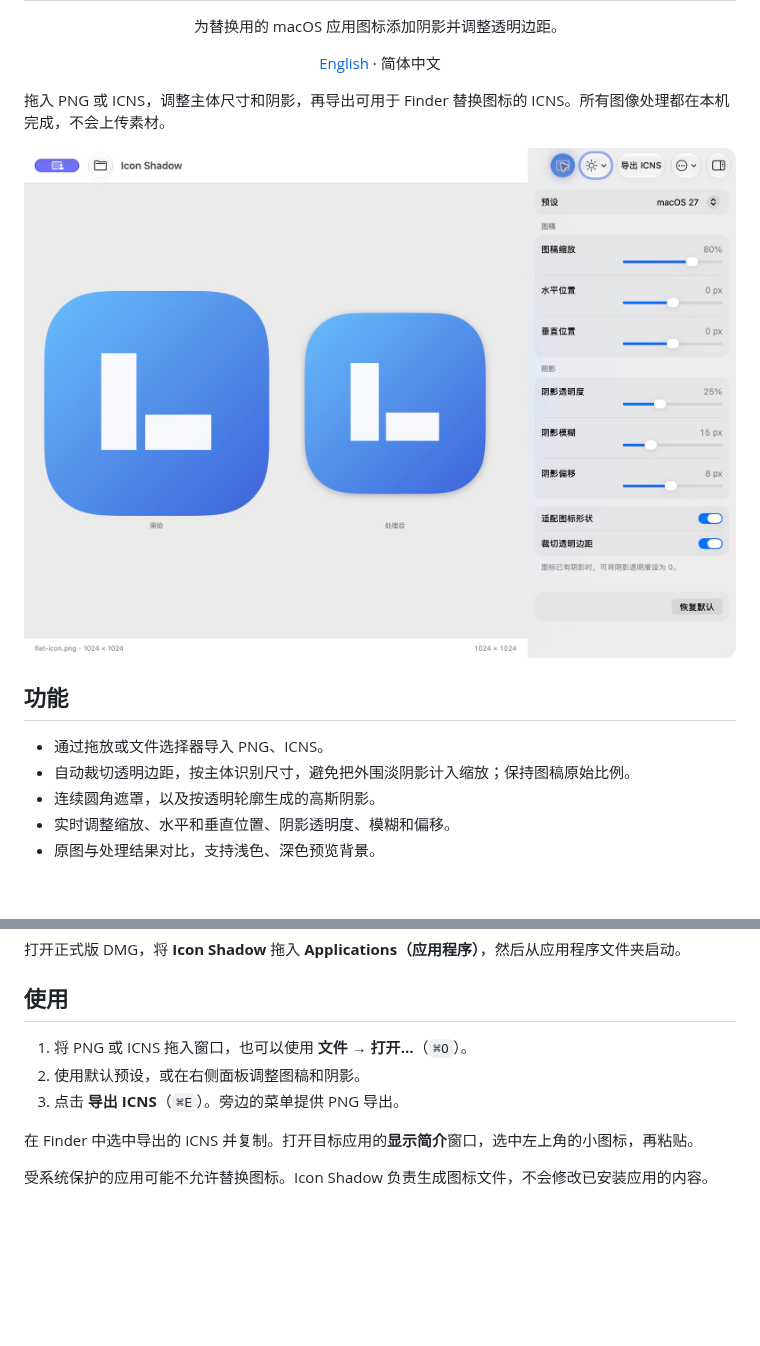
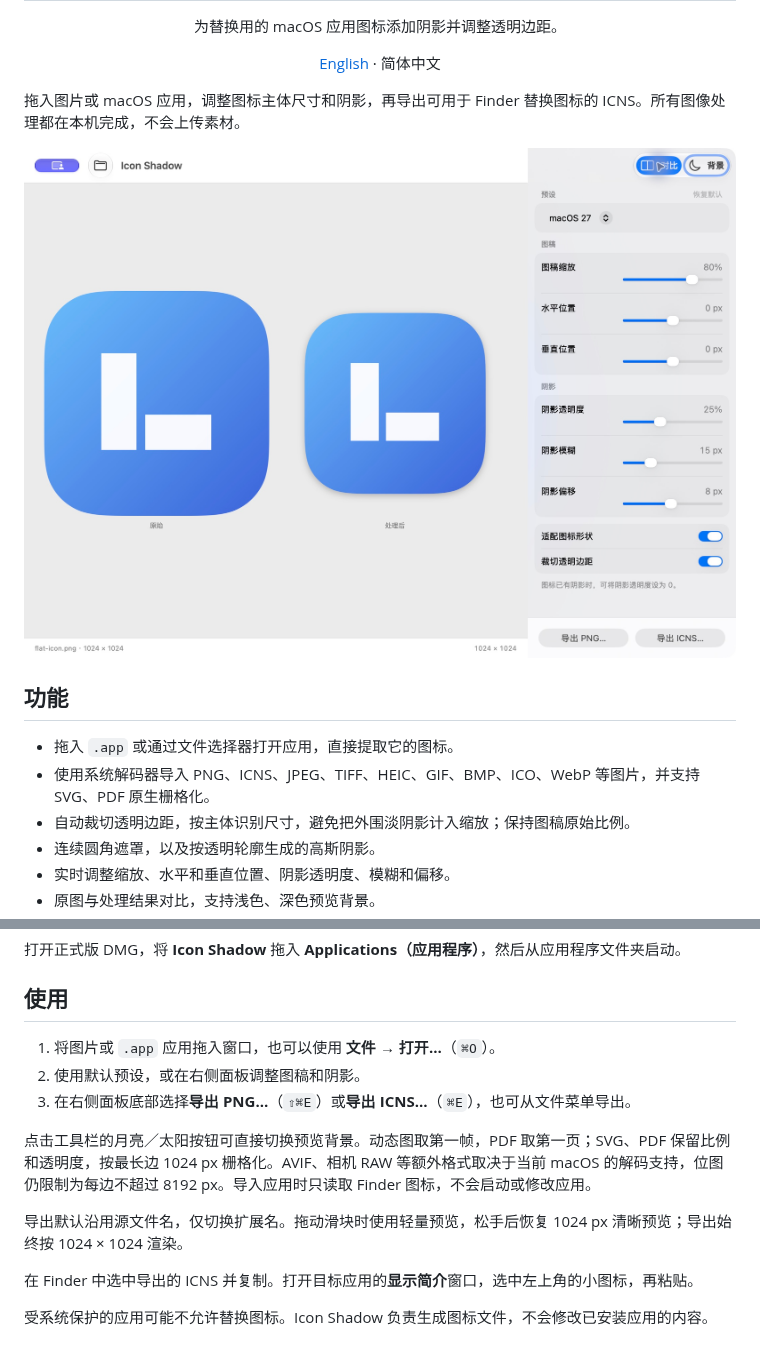
Before and after one commit to cinmou/IconShadow, a Markdown page: README.zh-Hans.md, 2 parts joined by grey strips. Drawn GitHub-style; pictures changed too: docs/screenshots/comparison-zh-Hans.png; blank space fills up the shorter version.

```diff
--- a/README.zh-Hans.md
+++ b/README.zh-Hans.md
@@ -5,7 +5,7 @@
   <p><a href="README.md">English</a> · 简体中文</p>
 </div>
 
-拖入 PNG 或 ICNS，调整主体尺寸和阴影，再导出可用于 Finder 替换图标的 ICNS。所有图像处理都在本机完成，不会上传素材。
+拖入图片或 macOS 应用，调整图标主体尺寸和阴影，再导出可用于 Finder 替换图标的 ICNS。所有图像处理都在本机完成，不会上传素材。
 
 <p align="center">
   <img src="docs/screenshots/comparison-zh-Hans.png" width="960" alt="原始与处理后图标对比，以及实时图稿和阴影调整面板">
@@ -13,7 +13,8 @@
 
 ## 功能
 
-- 通过拖放或文件选择器导入 PNG、ICNS。
+- 拖入 `.app` 或通过文件选择器打开应用，直接提取它的图标。
+- 使用系统解码器导入 PNG、ICNS、JPEG、TIFF、HEIC、GIF、BMP、ICO、WebP 等图片，并支持 SVG、PDF 原生栅格化。
 - 自动裁切透明边距，按主体识别尺寸，避免把外围淡阴影计入缩放；保持图稿原始比例。
 - 连续圆角遮罩，以及按透明轮廓生成的高斯阴影。
 - 实时调整缩放、水平和垂直位置、阴影透明度、模糊和偏移。
@@ -32,9 +33,13 @@ macOS 14 或更新版本，支持 Apple silicon 和 Intel Mac。
 
 ## 使用
 
-1. 将 PNG 或 ICNS 拖入窗口，也可以使用 **文件 → 打开…**（`⌘O`）。
+1. 将图片或 `.app` 应用拖入窗口，也可以使用 **文件 → 打开…**（`⌘O`）。
 2. 使用默认预设，或在右侧面板调整图稿和阴影。
-3. 点击 **导出 ICNS**（`⌘E`）。旁边的菜单提供 PNG 导出。
+3. 在右侧面板底部选择**导出 PNG…**（`⇧⌘E`）或**导出 ICNS…**（`⌘E`），也可从文件菜单导出。
+
+点击工具栏的月亮／太阳按钮可直接切换预览背景。动态图取第一帧，PDF 取第一页；SVG、PDF 保留比例和透明度，按最长边 1024 px 栅格化。AVIF、相机 RAW 等额外格式取决于当前 macOS 的解码支持，位图仍限制为每边不超过 8192 px。导入应用时只读取 Finder 图标，不会启动或修改应用。
+
+导出默认沿用源文件名，仅切换扩展名。拖动滑块时使用轻量预览，松手后恢复 1024 px 清晰预览；导出始终按 1024 × 1024 渲染。
 
 在 Finder 中选中导出的 ICNS 并复制。打开目标应用的**显示简介**窗口，选中左上角的小图标，再粘贴。
 
```
Also changed, not shown: CHANGELOG.md (+13 -0 lines), README.md (+9 -4 lines), docs/releases/1.1.0.md (added, +31 -0 lines), docs/screenshots/comparison-en.png, 8 other files.
